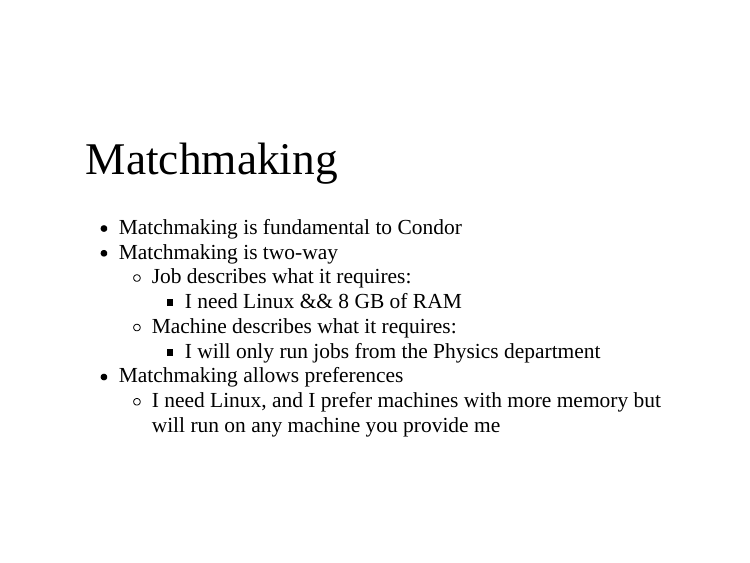
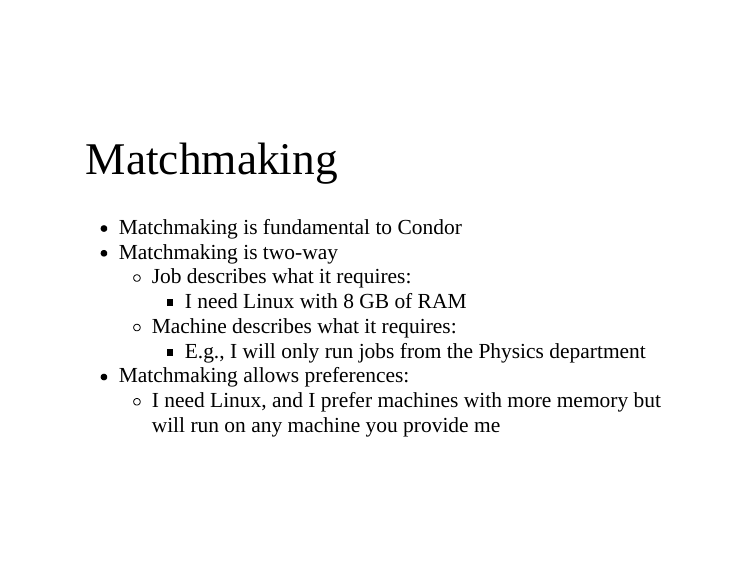
Before and after one commit to Andie1991/datapretoria2020, an R Markdown document (Presentation2.Rmd): page 16 of 31. The pictures show the slides in the output file Presentation2.html that the author committed with the source; the slides are laid out offline by our stand-in for remark.js, each with all of its steps uncovered, in fonts that may differ from those the slides ask for, and without slide numbers, shadows or browser add-ons.

Commit message:
Fixed Typo

```diff
--- a/Presentation2.Rmd
+++ b/Presentation2.Rmd
@@ -215,10 +215,10 @@ class: left, middle
 * Matchmaking is fundamental to Condor
 * Matchmaking is two-way
   * Job describes what it requires:
-    * I need Linux && 8 GB of RAM
+    * I need Linux with 8 GB of RAM
   * Machine describes what it requires:
-    * I will only run jobs from the Physics department
-* Matchmaking allows preferences
+    * E.g., I will only run jobs from the Physics department
+* Matchmaking allows preferences:
   * I need Linux, and I prefer machines with more memory but will run on any machine you provide me
 
 ---
```
Also changed, not shown: Presentation2.html.
